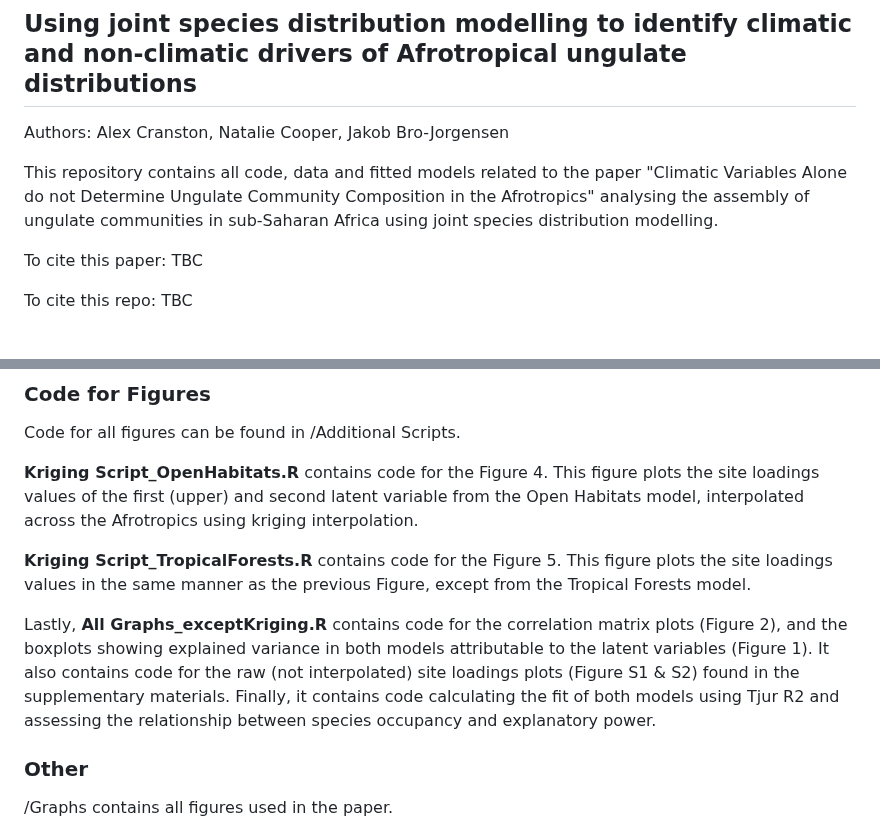
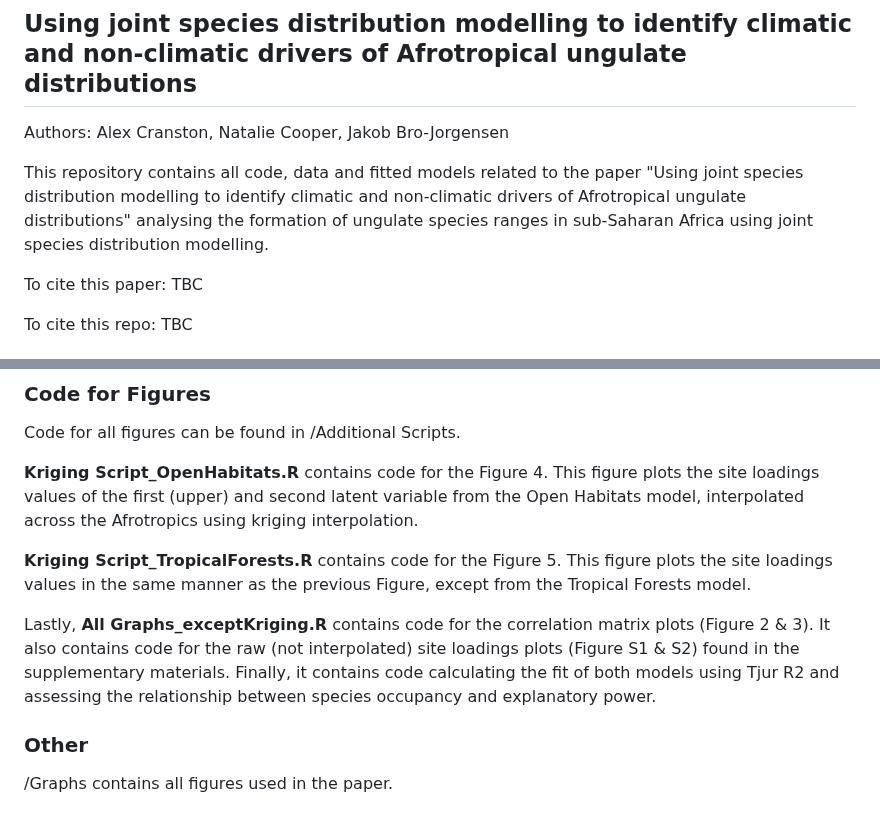
Before and after one commit to AlexwCranston/jsdm-ungulate_communities-afrotropics-, a Markdown page: README.md, 2 parts joined by grey strips. Rendered like a GitHub page.

```diff
--- a/README.md
+++ b/README.md
@@ -2,7 +2,7 @@
 
 Authors: Alex Cranston, Natalie Cooper, Jakob Bro-Jorgensen
 
-This repository contains all code, data and fitted models related to the paper "Climatic Variables Alone do not Determine Ungulate Community Composition in the Afrotropics" analysing the assembly of ungulate communities in sub-Saharan Africa using joint species distribution modelling.
+This repository contains all code, data and fitted models related to the paper "Using joint species distribution modelling to identify climatic and non-climatic drivers of Afrotropical ungulate distributions" analysing the formation of ungulate species ranges in sub-Saharan Africa using joint species distribution modelling.
 
 To cite this paper: TBC
 
@@ -39,7 +39,7 @@ Code for all figures can be found in /Additional Scripts.
 
 **Kriging Script_TropicalForests.R** contains code for the Figure 5. This figure plots the site loadings values in the same manner as the previous Figure, except from the Tropical Forests model.
 
-Lastly, **All Graphs_exceptKriging.R** contains code for the correlation matrix plots (Figure 2), and the boxplots showing explained variance in both models attributable to the latent variables (Figure 1). It also contains code for the raw (not interpolated) site loadings plots (Figure S1 & S2) found in the supplementary materials. Finally, it contains code calculating the fit of both models using Tjur R2 and assessing the relationship between species occupancy and explanatory power.
+Lastly, **All Graphs_exceptKriging.R** contains code for the correlation matrix plots (Figure 2 & 3). It also contains code for the raw (not interpolated) site loadings plots (Figure S1 & S2) found in the supplementary materials. Finally, it contains code calculating the fit of both models using Tjur R2 and assessing the relationship between species occupancy and explanatory power.
 
 ### Other
 
```
